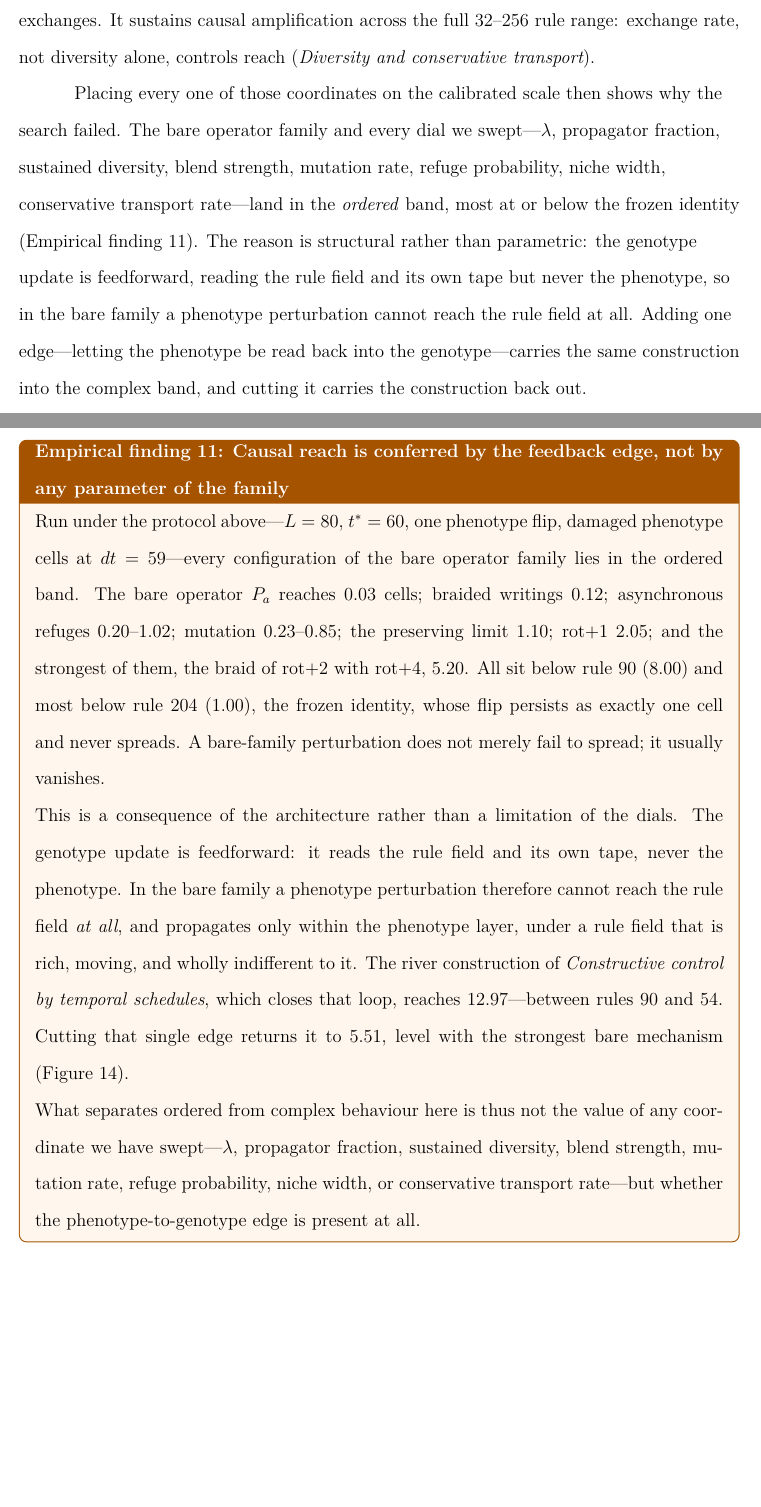
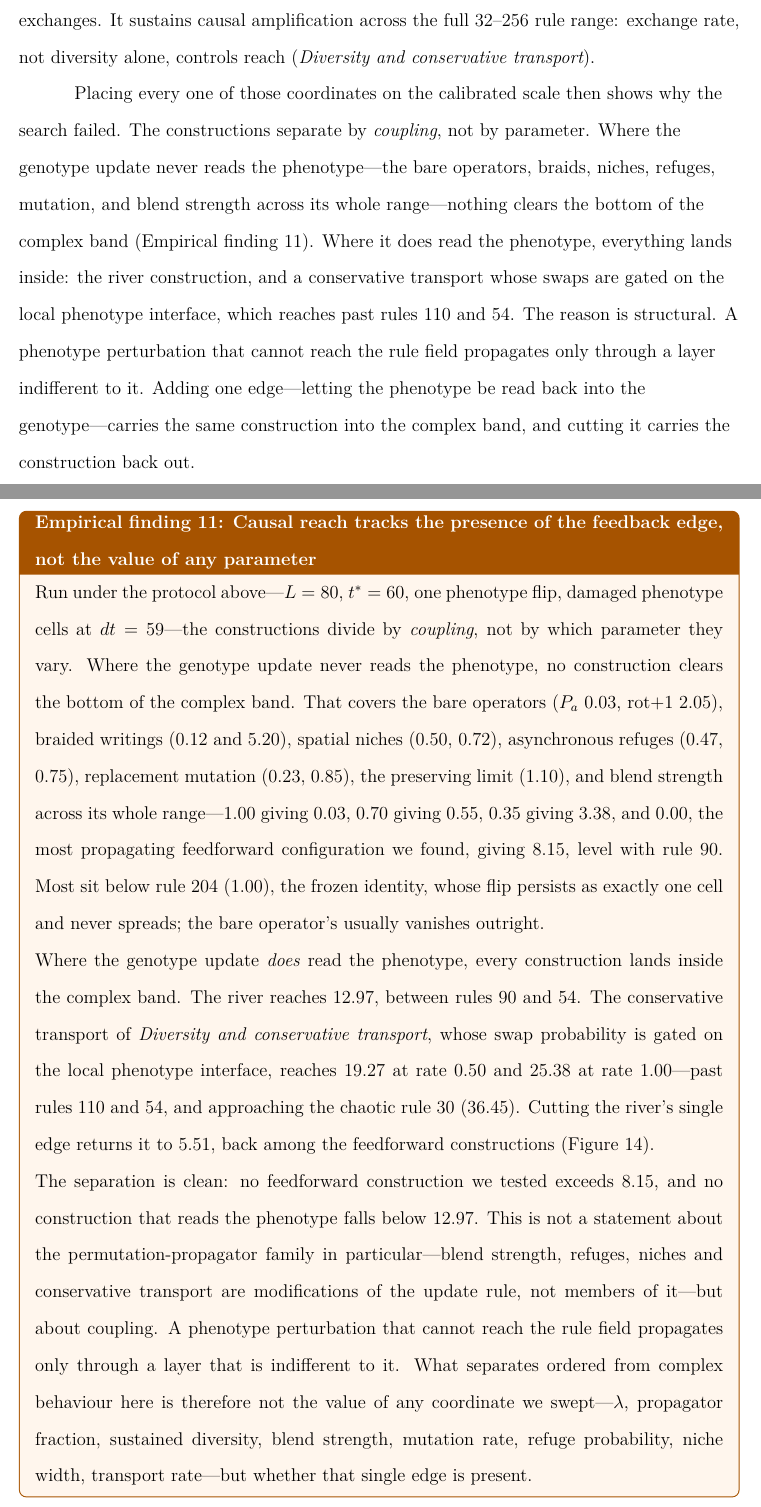
Before and after one commit to tothedarktowercame/futon5, a LaTeX paper (holes/tech-notes/paper/draft6.tex): two parts of pages 4 and 27 of 52, joined at a grey line, cut so that both start at the same text, the shorter picture padded with empty space. Compiled offline with pdfLaTeX.

Commit message:
Rewrite find:architecture around coupling; correct the ordered-band claim
Co-Authored-By: Claude Opus 5 (1M context) <noreply@anthropic.com>

```diff
--- a/holes/tech-notes/paper/draft6.tex
+++ b/holes/tech-notes/paper/draft6.tex
@@ -109,9 +109,9 @@ rule diversity looked like the order parameter the classical account wants; a
 conservative control that holds the rule histogram exactly invariant while
 varying transport shows that it is not, reach being flat in diversity and moving
 by an order of magnitude with transport. Placed on that same scale, however, the
-bare operator family and every parameter dial we swept fall in the \emph{ordered}
-band, most at or below the frozen identity---the genotype update is feedforward,
-so a phenotype perturbation never reaches the rule field at all. Adding the
+constructions separate by coupling rather than by parameter: where the genotype
+update never reads the phenotype nothing clears the bottom of the complex band,
+whatever the dial, while every construction that does read it lands inside. Adding the
 single phenotype-to-genotype edge carries the construction into the complex
 band; cutting it carries the construction back. In this family the edge of chaos
 is crossed by adding an edge, not by tuning a parameter, which is why no
@@ -194,16 +194,18 @@ exchange rate, not diversity alone, controls reach
 (\secref{sec:diversity-axis}).
 
 Placing every one of those coordinates on the calibrated scale then shows why
-the search failed. The bare operator family and every dial we swept---$\lambda$,
-propagator fraction, sustained diversity, blend strength, mutation rate, refuge
-probability, niche width, conservative transport rate---land in the
-\emph{ordered} band, most at or below the frozen identity (Empirical
-finding~\ref{find:architecture}). The reason is structural rather than
-parametric: the genotype update is feedforward, reading the rule field and its
-own tape but never the phenotype, so in the bare family a phenotype perturbation
-cannot reach the rule field at all. Adding one edge---letting the phenotype be
-read back into the genotype---carries the same construction into the complex
-band, and cutting it carries the construction back out.
+the search failed. The constructions separate by \emph{coupling}, not by
+parameter. Where the genotype update never reads the phenotype---the bare
+operators, braids, niches, refuges, mutation, and blend strength across its
+whole range---nothing clears the bottom of the complex band (Empirical
+finding~\ref{find:architecture}). Where it does read the phenotype, everything
+lands inside: the river construction, and a conservative transport whose swaps
+are gated on the local phenotype interface, which reaches past rules $110$ and
+$54$. The reason is structural. A phenotype perturbation that cannot reach the
+rule field propagates only through a layer indifferent to it. Adding one
+edge---letting the phenotype be read back into the genotype---carries the same
+construction into the complex band, and cutting it carries the construction back
+out.
 
 This is the paper's edge-of-chaos claim, and it is singular. The edge is real,
 it is measured rather than assumed, and it separates ordered from complex
@@ -1239,34 +1241,42 @@ propagates, and the construction propagates at a magnitude comparable to the
 elementary rules that do.
 \end{empiricalfinding}
 
-\begin{empiricalfinding}[label={find:architecture}]{Causal reach is conferred by the feedback edge, not by any parameter of the family}
+\begin{empiricalfinding}[label={find:architecture}]{Causal reach tracks the presence of the feedback edge, not the value of any parameter}
 Run under the protocol above---$L=80$, $t^{*}=60$, one phenotype flip, damaged
-phenotype cells at $dt=59$---every configuration of the bare operator family
-lies in the ordered band. The bare operator $P_a$ reaches $0.03$ cells; braided
-writings $0.12$; asynchronous refuges $0.20$--$1.02$; mutation $0.23$--$0.85$;
-the preserving limit $1.10$; rot$+1$ $2.05$; and the strongest of them, the
-braid of rot$+2$ with rot$+4$, $5.20$. All sit below rule $90$ ($8.00$) and most
-below rule $204$ ($1.00$), the frozen identity, whose flip persists as exactly
-one cell and never spreads. A bare-family perturbation does not merely fail to
-spread; it usually vanishes.
-
-This is a consequence of the architecture rather than a limitation of the dials.
-The genotype update is feedforward: it reads the rule field and its own tape,
-never the phenotype. In the bare family a phenotype perturbation therefore
-cannot reach the rule field \emph{at all}, and propagates only within the
-phenotype layer, under a rule field that is rich, moving, and wholly indifferent
-to it. The river construction of \secref{sec:braiding}, which closes that loop,
-reaches $12.97$---between rules $90$ and $54$. Cutting that single edge returns
-it to $5.51$, level with the strongest bare mechanism
+phenotype cells at $dt=59$---the constructions divide by \emph{coupling}, not by
+which parameter they vary. Where the genotype update never reads the phenotype,
+no construction clears the bottom of the complex band. That covers the bare
+operators ($P_a$ $0.03$, rot$+1$ $2.05$), braided writings ($0.12$ and $5.20$),
+spatial niches ($0.50$, $0.72$), asynchronous refuges ($0.47$, $0.75$),
+replacement mutation ($0.23$, $0.85$), the preserving limit ($1.10$), and blend
+strength across its whole range---$1.00$ giving $0.03$, $0.70$ giving $0.55$,
+$0.35$ giving $3.38$, and $0.00$, the most propagating feedforward
+configuration we found, giving $8.15$, level with rule $90$. Most sit below rule
+$204$ ($1.00$), the frozen identity, whose flip persists as exactly one cell and
+never spreads; the bare operator's usually vanishes outright.
+
+Where the genotype update \emph{does} read the phenotype, every construction
+lands inside the complex band. The river reaches $12.97$, between rules $90$ and
+$54$. The conservative transport of \secref{sec:diversity-axis}, whose swap
+probability is gated on the local phenotype interface, reaches $19.27$ at rate
+$0.50$ and $25.38$ at rate $1.00$---past rules $110$ and $54$, and approaching
+the chaotic rule $30$ ($36.45$). Cutting the river's single edge returns it to
+$5.51$, back among the feedforward constructions
 (Figure~\ref{fig:regime-placement}).
 
-What separates ordered from complex behaviour here is thus not the value of any
-coordinate we have swept---$\lambda$, propagator fraction, sustained diversity,
-blend strength, mutation rate, refuge probability, niche width, or conservative
-transport rate---but whether the phenotype-to-genotype edge is present at all.
+The separation is clean: no feedforward construction we tested exceeds $8.15$,
+and no construction that reads the phenotype falls below $12.97$. This is not a
+statement about the permutation-propagator family in particular---blend
+strength, refuges, niches and conservative transport are modifications of the
+update rule, not members of it---but about coupling. A phenotype perturbation
+that cannot reach the rule field propagates only through a layer that is
+indifferent to it. What separates ordered from complex behaviour here is
+therefore not the value of any coordinate we swept---$\lambda$, propagator
+fraction, sustained diversity, blend strength, mutation rate, refuge
+probability, niche width, transport rate---but whether that single edge is
+present.
 \end{empiricalfinding}
 
 \begin{figure}[tb]
 \centering
 \includegraphics[width=\linewidth]{figures/regime_placement.pdf}
-\caption{\textbf{Causal reach is conferred by the feedback edge.} Every point is
@@ -1277,2 +1283 @@ reproduces rules $0$, $204$ and $90$ exactly against the values of
-Empirical finding~\ref{find:ladder}. The entire operator family and every
-parameter dial fall in the ordered band, most at or below the frozen identity.
+\caption{\textbf{Causal reach tracks the feedback edge.} Every point is run
@@ -1282,0 +1290 @@ crossed by adding an edge, not by tuning a parameter.}
+never reads the phenotype clears the bottom of the complex band, the most
```
Also changed, not shown: holes/tech-notes/paper/figures/regime_placement.pdf, holes/tech-notes/paper/draft6.tex (20 more changed lines).
